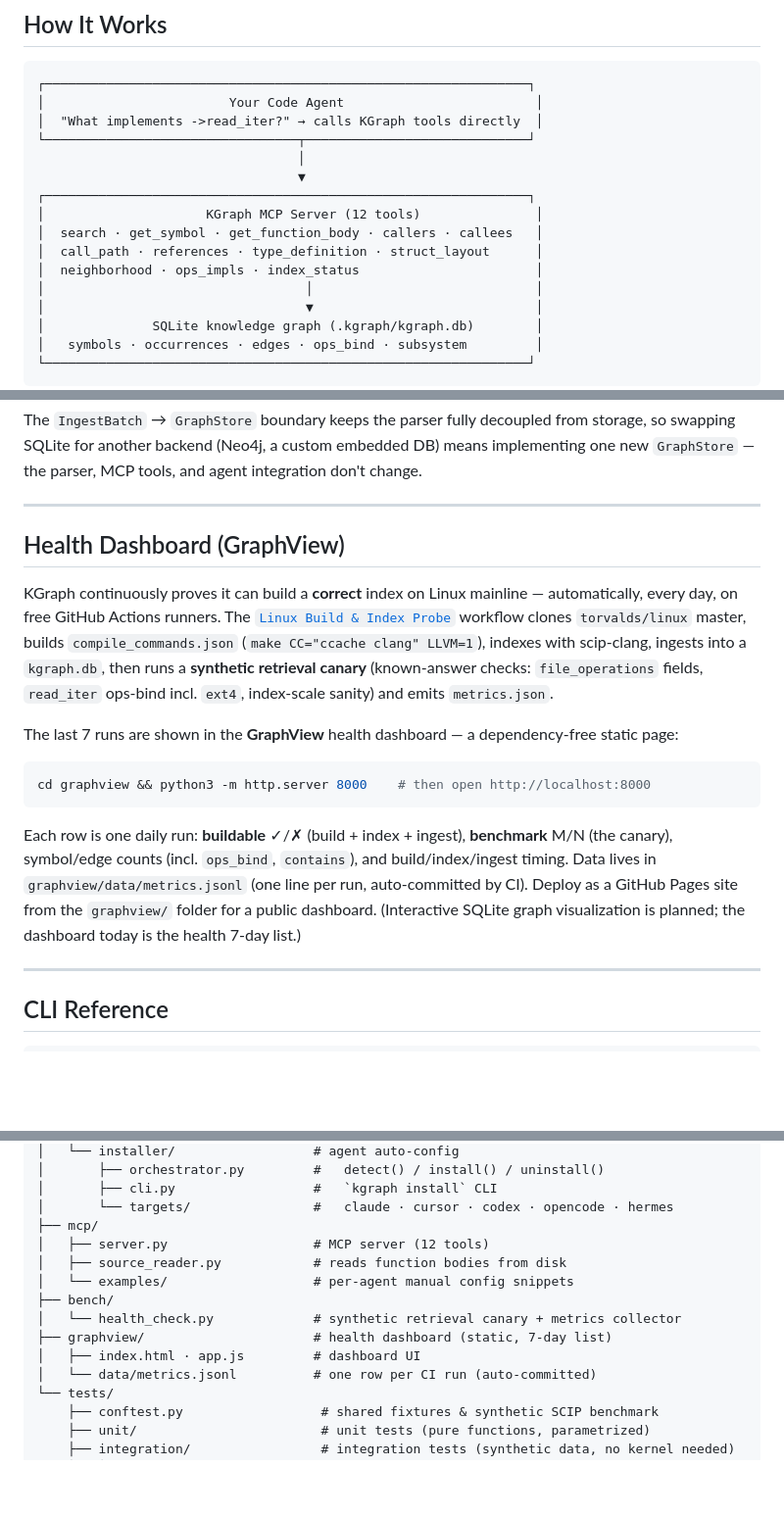
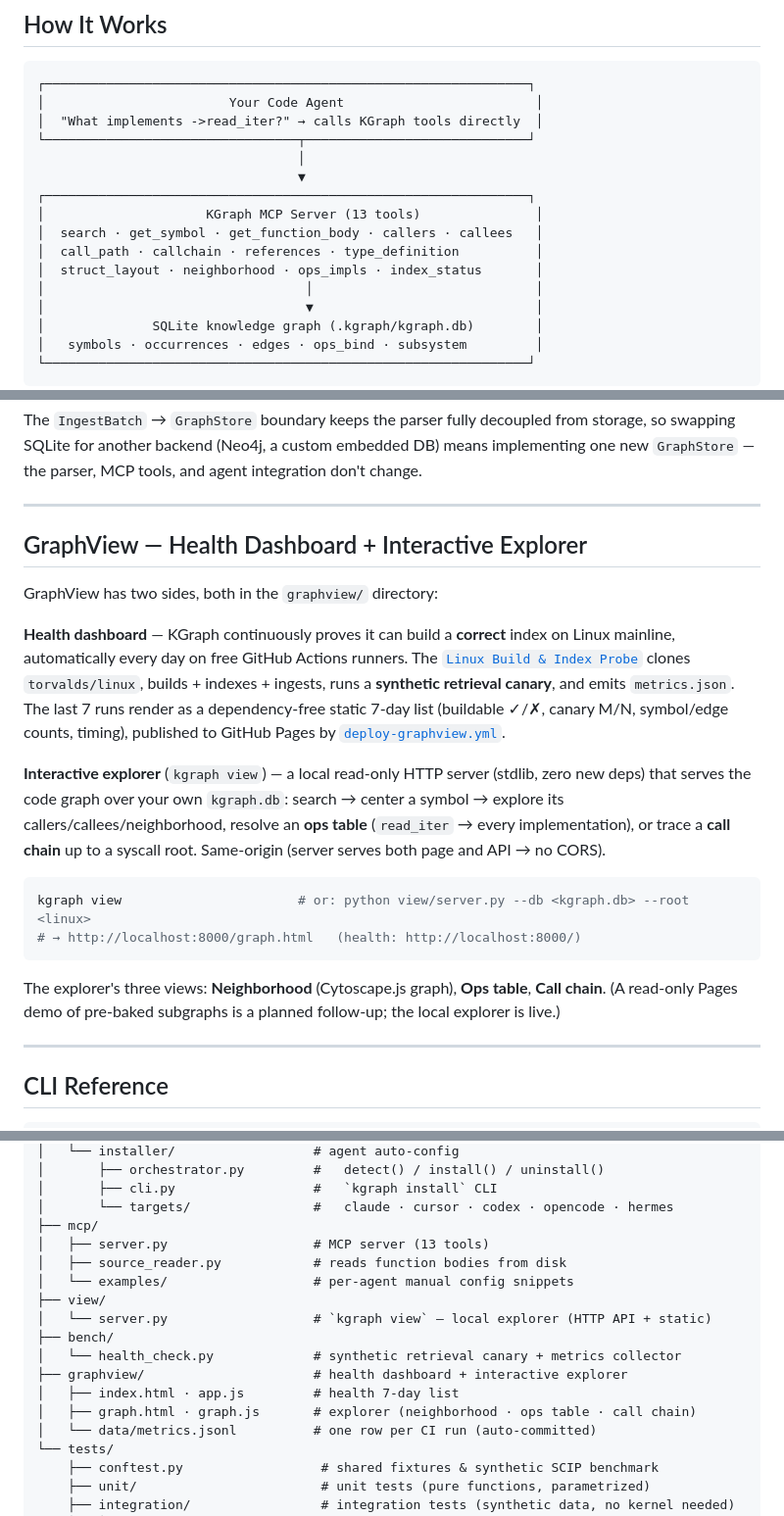
Before and after one commit to ajksunkang-aios/KGraph, a Markdown page: README.md, 3 parts joined by grey strips. Shown at 98% size. GitHub-like rendering; blank space fills up the shorter version.

Commit message:
docs: README — 13 tools (get_callchain), kgraph view explorer live

````diff
--- a/README.md
+++ b/README.md
@@ -271,10 +272,10 @@ of exploding into full subgraphs.
                                   │
                                   ▼
 ┌───────────────────────────────────────────────────────────────┐
-│                     KGraph MCP Server (12 tools)               │
+│                     KGraph MCP Server (13 tools)               │
 │  search · get_symbol · get_function_body · callers · callees   │
-│  call_path · references · type_definition · struct_layout      │
-│  neighborhood · ops_impls · index_status                       │
+│  call_path · callchain · references · type_definition          │
+│  struct_layout · neighborhood · ops_impls · index_status       │
 │                                  │                             │
 │                                  ▼                             │
 │              SQLite knowledge graph (.kgraph/kgraph.db)        │
@@ -296,26 +297,29 @@ one new `GraphStore` — the parser, MCP tools, and agent integration don't chan
 
 ---
 
-## Health Dashboard (GraphView)
+## GraphView — Health Dashboard + Interactive Explorer
 
-KGraph continuously proves it can build a **correct** index on Linux mainline — automatically,
-every day, on free GitHub Actions runners. The [`Linux Build & Index Probe`](.github/workflows/linux-build-probe.yml)
-workflow clones `torvalds/linux` master, builds `compile_commands.json` (`make CC="ccache clang" LLVM=1`),
-indexes with scip-clang, ingests into a `kgraph.db`, then runs a **synthetic retrieval canary**
-(known-answer checks: `file_operations` fields, `read_iter` ops-bind incl. `ext4`, index-scale sanity)
-and emits `metrics.json`.
+GraphView has two sides, both in the `graphview/` directory:
 
-The last 7 runs are shown in the **GraphView** health dashboard — a dependency-free static page:
+**Health dashboard** — KGraph continuously proves it can build a **correct** index on Linux
+mainline, automatically every day on free GitHub Actions runners. The
+[`Linux Build & Index Probe`](.github/workflows/linux-build-probe.yml) clones `torvalds/linux`,
+builds + indexes + ingests, runs a **synthetic retrieval canary**, and emits `metrics.json`.
+The last 7 runs render as a dependency-free static 7-day list (buildable ✓/✗, canary M/N,
+symbol/edge counts, timing), published to GitHub Pages by [`deploy-graphview.yml`](.github/workflows/deploy-graphview.yml).
+
+**Interactive explorer** (`kgraph view`) — a local read-only HTTP server (stdlib, zero new deps)
+that serves the code graph over your own `kgraph.db`: search → center a symbol → explore its
+callers/callees/neighborhood, resolve an **ops table** (`read_iter` → every implementation), or
+trace a **call chain** up to a syscall root. Same-origin (server serves both page and API → no CORS).
 
 ```bash
-cd graphview && python3 -m http.server 8000    # then open http://localhost:8000
+kgraph view                       # or: python view/server.py --db <kgraph.db> --root <linux>
+# → http://localhost:8000/graph.html   (health: http://localhost:8000/)
 ```
 
-Each row is one daily run: **buildable** ✓/✗ (build + index + ingest), **benchmark** M/N (the canary),
-symbol/edge counts (incl. `ops_bind`, `contains`), and build/index/ingest timing. Data lives in
-`graphview/data/metrics.jsonl` (one line per run, auto-committed by CI). Deploy as a GitHub Pages
-site from the `graphview/` folder for a public dashboard. (Interactive SQLite graph visualization
-is planned; the dashboard today is the health 7-day list.)
+The explorer's three views: **Neighborhood** (Cytoscape.js graph), **Ops table**, **Call chain**.
+(A read-only Pages demo of pre-baked subgraphs is a planned follow-up; the local explorer is live.)
 
 ---
 
@@ -401,13 +406,16 @@ KGraph/
 │       ├── cli.py                  #   `kgraph install` CLI
 │       └── targets/                #   claude · cursor · codex · opencode · hermes
 ├── mcp/
-│   ├── server.py                   # MCP server (12 tools)
+│   ├── server.py                   # MCP server (13 tools)
 │   ├── source_reader.py            # reads function bodies from disk
 │   └── examples/                   # per-agent manual config snippets
+├── view/
+│   └── server.py                   # `kgraph view` — local explorer (HTTP API + static)
 ├── bench/
 │   └── health_check.py             # synthetic retrieval canary + metrics collector
-├── graphview/                      # health dashboard (static, 7-day list)
-│   ├── index.html · app.js         # dashboard UI
+├── graphview/                      # health dashboard + interactive explorer
+│   ├── index.html · app.js         # health 7-day list
+│   ├── graph.html · graph.js       # explorer (neighborhood · ops table · call chain)
 │   └── data/metrics.jsonl          # one row per CI run (auto-committed)
 └── tests/
     ├── conftest.py                  # shared fixtures & synthetic SCIP benchmark
````
Also changed, not shown: other parts of README.md (+3 -1 lines), README.zh-CN.md (+26 -19 lines).
